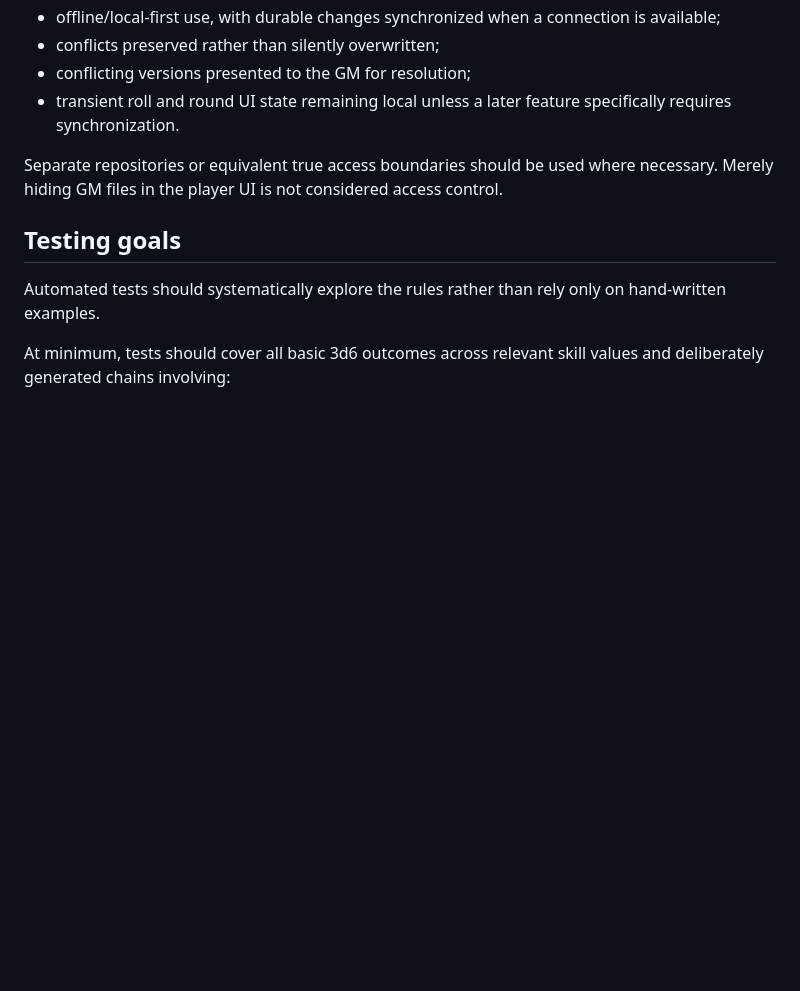
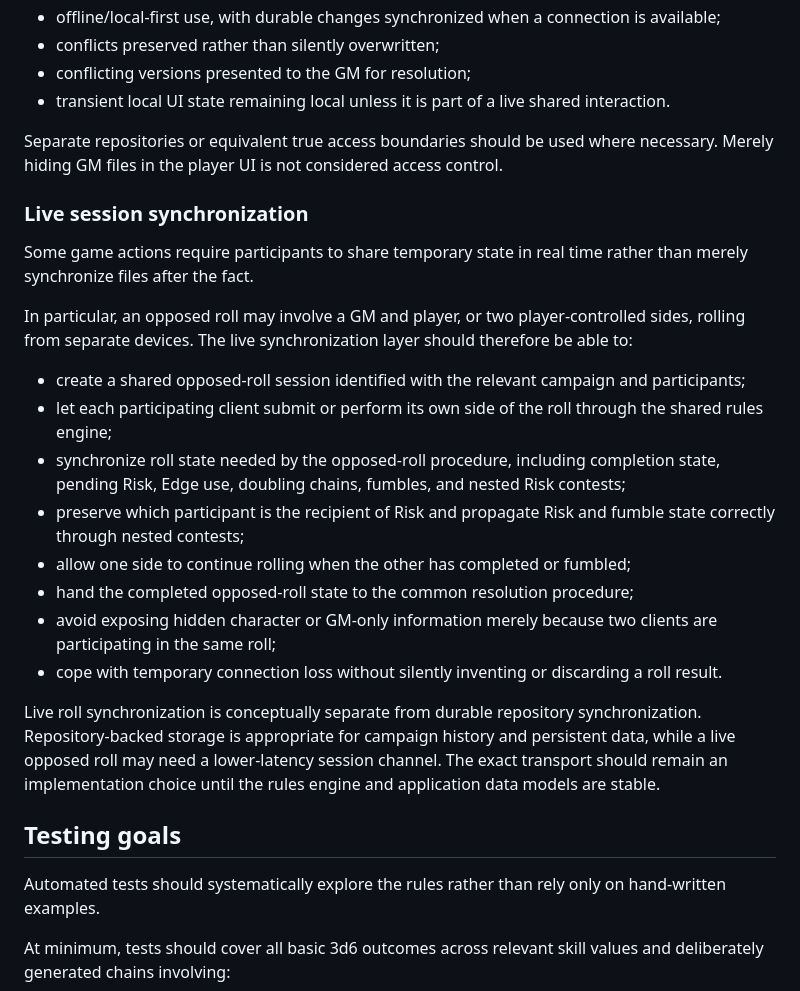
Before and after one commit to Zachris-dev/reactive, a Markdown page: docs/project-scope.md, the part around the change. Drawn GitHub-style; blank space fills up the shorter version.

Commit message:
Add live opposed-roll sync requirements

```diff
--- a/docs/project-scope.md
+++ b/docs/project-scope.md
@@ -71,9 +71,26 @@ Campaign synchronization should support:
 - offline/local-first use, with durable changes synchronized when a connection is available;
 - conflicts preserved rather than silently overwritten;
 - conflicting versions presented to the GM for resolution;
-- transient roll and round UI state remaining local unless a later feature specifically requires synchronization.
+- transient local UI state remaining local unless it is part of a live shared interaction.
 
 Separate repositories or equivalent true access boundaries should be used where necessary. Merely hiding GM files in the player UI is not considered access control.
+
+### Live session synchronization
+
+Some game actions require participants to share temporary state in real time rather than merely synchronize files after the fact.
+
+In particular, an opposed roll may involve a GM and player, or two player-controlled sides, rolling from separate devices. The live synchronization layer should therefore be able to:
+
+- create a shared opposed-roll session identified with the relevant campaign and participants;
+- let each participating client submit or perform its own side of the roll through the shared rules engine;
+- synchronize roll state needed by the opposed-roll procedure, including completion state, pending Risk, Edge use, doubling chains, fumbles, and nested Risk contests;
+- preserve which participant is the recipient of Risk and propagate Risk and fumble state correctly through nested contests;
+- allow one side to continue rolling when the other has completed or fumbled;
+- hand the completed opposed-roll state to the common resolution procedure;
+- avoid exposing hidden character or GM-only information merely because two clients are participating in the same roll;
+- cope with temporary connection loss without silently inventing or discarding a roll result.
+
+Live roll synchronization is conceptually separate from durable repository synchronization. Repository-backed storage is appropriate for campaign history and persistent data, while a live opposed roll may need a lower-latency session channel. The exact transport should remain an implementation choice until the rules engine and application data models are stable.
 
 ## Testing goals
 
```
